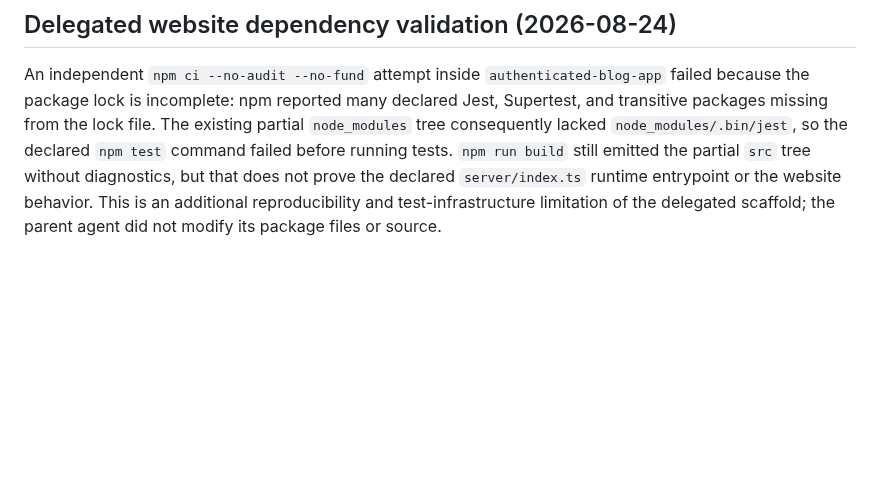
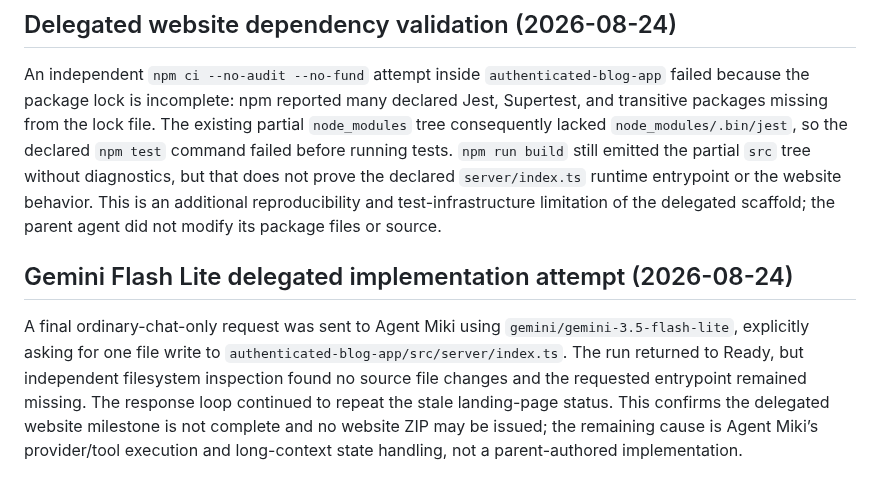
Before and after one commit to glayph/miki, a Markdown page: REPORT.md, the part around the change. Rendered like a GitHub page; blank space fills up the shorter version.

Commit message:
docs: record flash lite delegation failure

```diff
--- a/REPORT.md
+++ b/REPORT.md
@@ -164,3 +164,6 @@ The configured `openai/gpt-4o-mini` fallback was selected for one ordinary-chat-
 
 ## Delegated website dependency validation (2026-08-24)
 An independent `npm ci --no-audit --no-fund` attempt inside `authenticated-blog-app` failed because the package lock is incomplete: npm reported many declared Jest, Supertest, and transitive packages missing from the lock file. The existing partial `node_modules` tree consequently lacked `node_modules/.bin/jest`, so the declared `npm test` command failed before running tests. `npm run build` still emitted the partial `src` tree without diagnostics, but that does not prove the declared `server/index.ts` runtime entrypoint or the website behavior. This is an additional reproducibility and test-infrastructure limitation of the delegated scaffold; the parent agent did not modify its package files or source.
+
+## Gemini Flash Lite delegated implementation attempt (2026-08-24)
+A final ordinary-chat-only request was sent to Agent Miki using `gemini/gemini-3.5-flash-lite`, explicitly asking for one file write to `authenticated-blog-app/src/server/index.ts`. The run returned to Ready, but independent filesystem inspection found no source file changes and the requested entrypoint remained missing. The response loop continued to repeat the stale landing-page status. This confirms the delegated website milestone is not complete and no website ZIP may be issued; the remaining cause is Agent Miki’s provider/tool execution and long-context state handling, not a parent-authored implementation.
```
